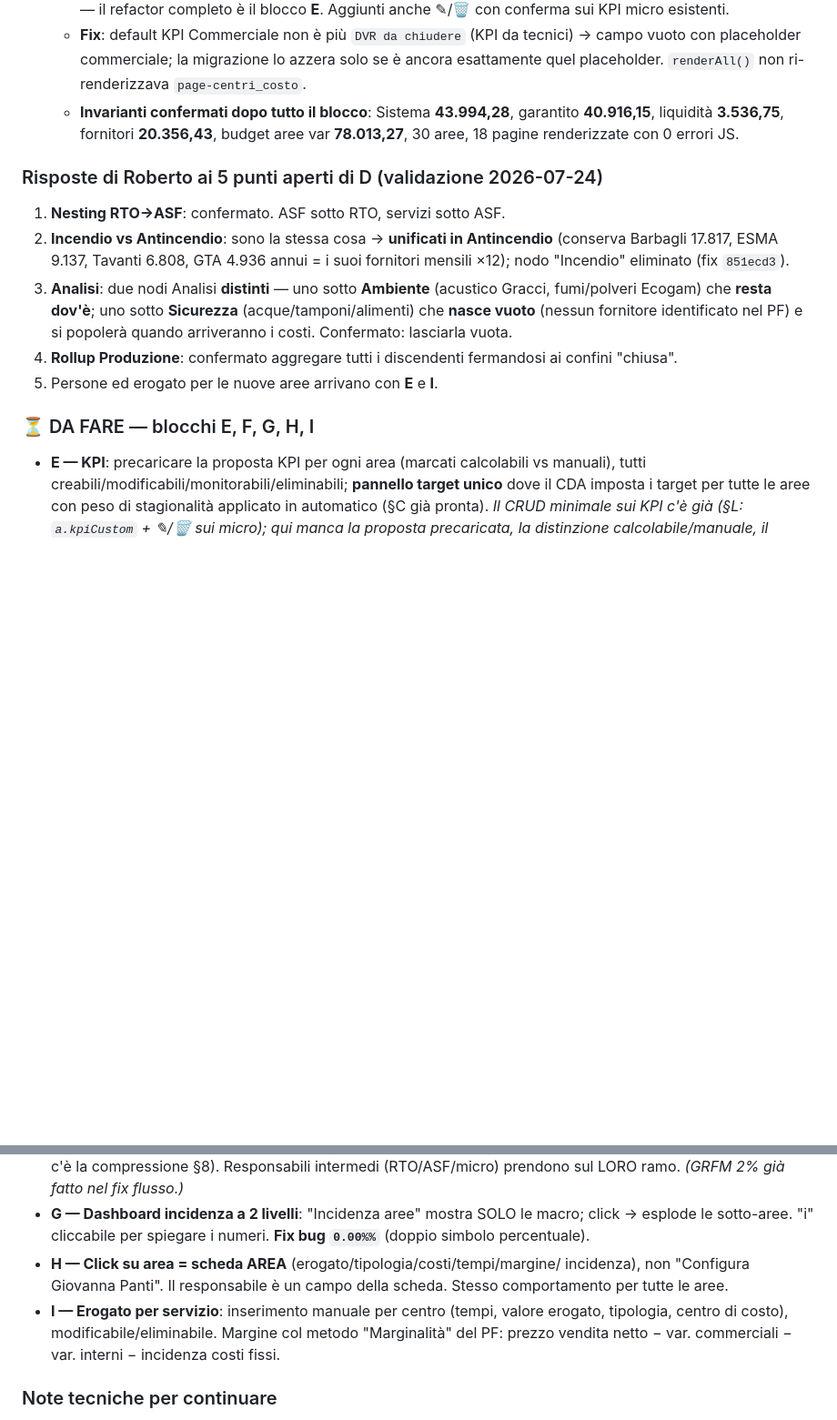
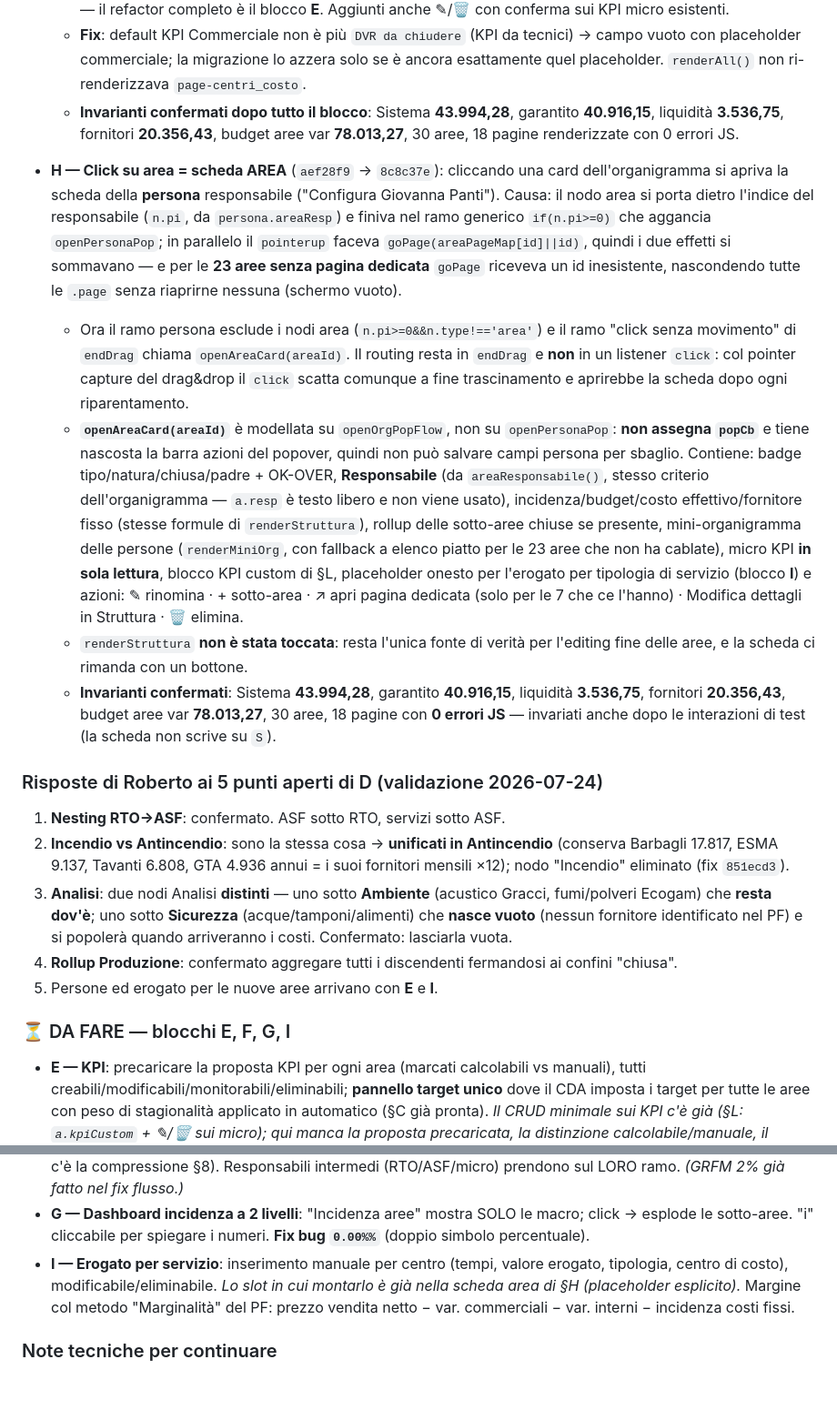
Before and after one commit to maci81x/compensi-ssi, a Markdown page: HANDOVER.md, 2 parts joined by grey strips. Shown at 91% size. GitHub-like rendering; blank space fills up the shorter version.

Commit message:
docs: HANDOVER — blocco H fatto, restano E, F, G, I
Sposta H dalla lista "da fare" a quella dei blocchi validati, con causa del
bug (n.pi sul nodo area + goPage in parallelo), soluzione, contenuti della
scheda e invarianti riconfermati. Segnala che lo slot per l'erogato per
tipologia di servizio del blocco I è già pronto nella scheda.

```diff
--- a/HANDOVER.md
+++ b/HANDOVER.md
@@ -118,6 +118,39 @@ Branch **`blocco-finale`**. Commit in ordine: A → fix flusso → B → C → D
     budget aree var **78.013,27**, 30 aree, 18 pagine renderizzate con 0
     errori JS.
 
+- **H — Click su area = scheda AREA** (`aef28f9` → `8c8c37e`): cliccando una
+  card dell'organigramma si apriva la scheda della **persona** responsabile
+  ("Configura Giovanna Panti"). Causa: il nodo area si porta dietro l'indice
+  del responsabile (`n.pi`, da `persona.areaResp`) e finiva nel ramo generico
+  `if(n.pi>=0)` che aggancia `openPersonaPop`; in parallelo il `pointerup`
+  faceva `goPage(areaPageMap[id]||id)`, quindi i due effetti si sommavano — e
+  per le **23 aree senza pagina dedicata** `goPage` riceveva un id inesistente,
+  nascondendo tutte le `.page` senza riaprirne nessuna (schermo vuoto).
+  - Ora il ramo persona esclude i nodi area (`n.pi>=0&&n.type!=='area'`) e il
+    ramo "click senza movimento" di `endDrag` chiama `openAreaCard(areaId)`.
+    Il routing resta in `endDrag` e **non** in un listener `click`: col pointer
+    capture del drag&drop il `click` scatta comunque a fine trascinamento e
+    aprirebbe la scheda dopo ogni riparentamento.
+  - **`openAreaCard(areaId)`** è modellata su `openOrgPopFlow`, non su
+    `openPersonaPop`: **non assegna `popCb`** e tiene nascosta la barra azioni
+    del popover, quindi non può salvare campi persona per sbaglio. Contiene:
+    badge tipo/natura/chiusa/padre + OK-OVER, **Responsabile** (da
+    `areaResponsabile()`, stesso criterio dell'organigramma — `a.resp` è testo
+    libero e non viene usato), incidenza/budget/costo effettivo/fornitore fisso
+    (stesse formule di `renderStruttura`), rollup delle sotto-aree chiuse se
+    presente, mini-organigramma delle persone (`renderMiniOrg`, con fallback a
+    elenco piatto per le 23 aree che non ha cablate), micro KPI **in sola
+    lettura**, blocco KPI custom di §L, placeholder onesto per l'erogato per
+    tipologia di servizio (blocco **I**) e azioni: ✎ rinomina · + sotto-area ·
+    ↗ apri pagina dedicata (solo per le 7 che ce l'hanno) · Modifica dettagli
+    in Struttura · 🗑 elimina.
+  - `renderStruttura` **non è stata toccata**: resta l'unica fonte di verità
+    per l'editing fine delle aree, e la scheda ci rimanda con un bottone.
+  - **Invarianti confermati**: Sistema **43.994,28**, garantito **40.916,15**,
+    liquidità **3.536,75**, fornitori **20.356,43**, budget aree var
+    **78.013,27**, 30 aree, 18 pagine con **0 errori JS** — invariati anche
+    dopo le interazioni di test (la scheda non scrive su `S`).
+
 ### Risposte di Roberto ai 5 punti aperti di D (validazione 2026-07-24)
 
 1. **Nesting RTO→ASF**: confermato. ASF sotto RTO, servizi sotto ASF.
@@ -133,7 +166,7 @@ Branch **`blocco-finale`**. Commit in ordine: A → fix flusso → B → C → D
    confini "chiusa".
 5. Persone ed erogato per le nuove aree arrivano con **E** e **I**.
 
-### ⏳ DA FARE — blocchi E, F, G, H, I
+### ⏳ DA FARE — blocchi E, F, G, I
 
 - **E — KPI**: precaricare la proposta KPI per ogni area (marcati calcolabili vs
   manuali), tutti creabili/modificabili/monitorabili/eliminabili; **pannello
@@ -152,11 +185,9 @@ Branch **`blocco-finale`**. Commit in ordine: A → fix flusso → B → C → D
 - **G — Dashboard incidenza a 2 livelli**: "Incidenza aree" mostra SOLO le macro;
   click → esplode le sotto-aree. "i" cliccabile per spiegare i numeri. **Fix bug
   `0.00%%`** (doppio simbolo percentuale).
-- **H — Click su area = scheda AREA** (erogato/tipologia/costi/tempi/margine/
-  incidenza), non "Configura Giovanna Panti". Il responsabile è un campo della
-  scheda. Stesso comportamento per tutte le aree.
 - **I — Erogato per servizio**: inserimento manuale per centro (tempi, valore
-  erogato, tipologia, centro di costo), modificabile/eliminabile. Margine col
+  erogato, tipologia, centro di costo), modificabile/eliminabile. *Lo slot in
+  cui montarlo è già nella scheda area di §H (placeholder esplicito).* Margine col
   metodo "Marginalità" del PF: prezzo vendita netto − var. commerciali − var.
   interni − incidenza costi fissi.
 
```
Also changed, not shown: other parts of HANDOVER.md (+6 -6 lines).
